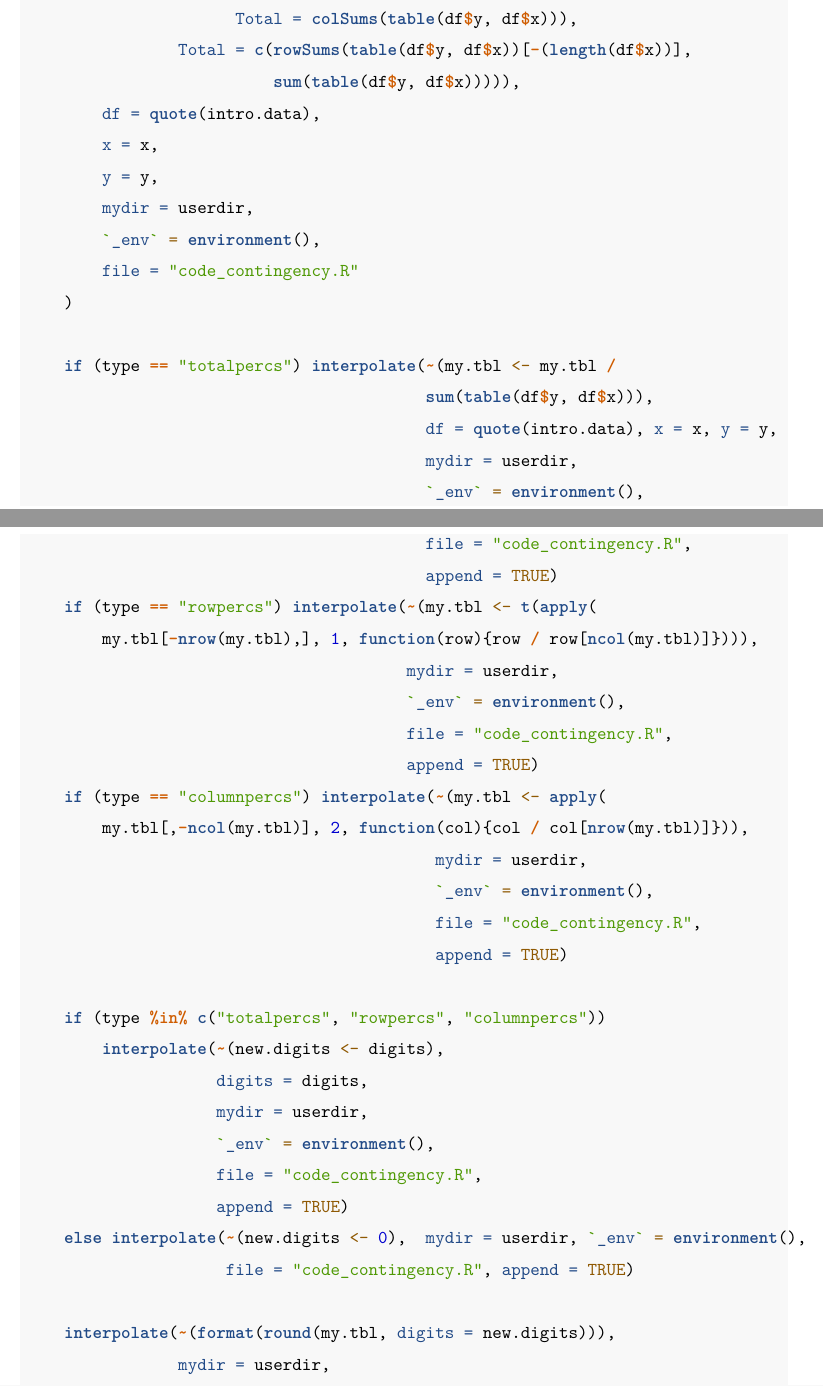
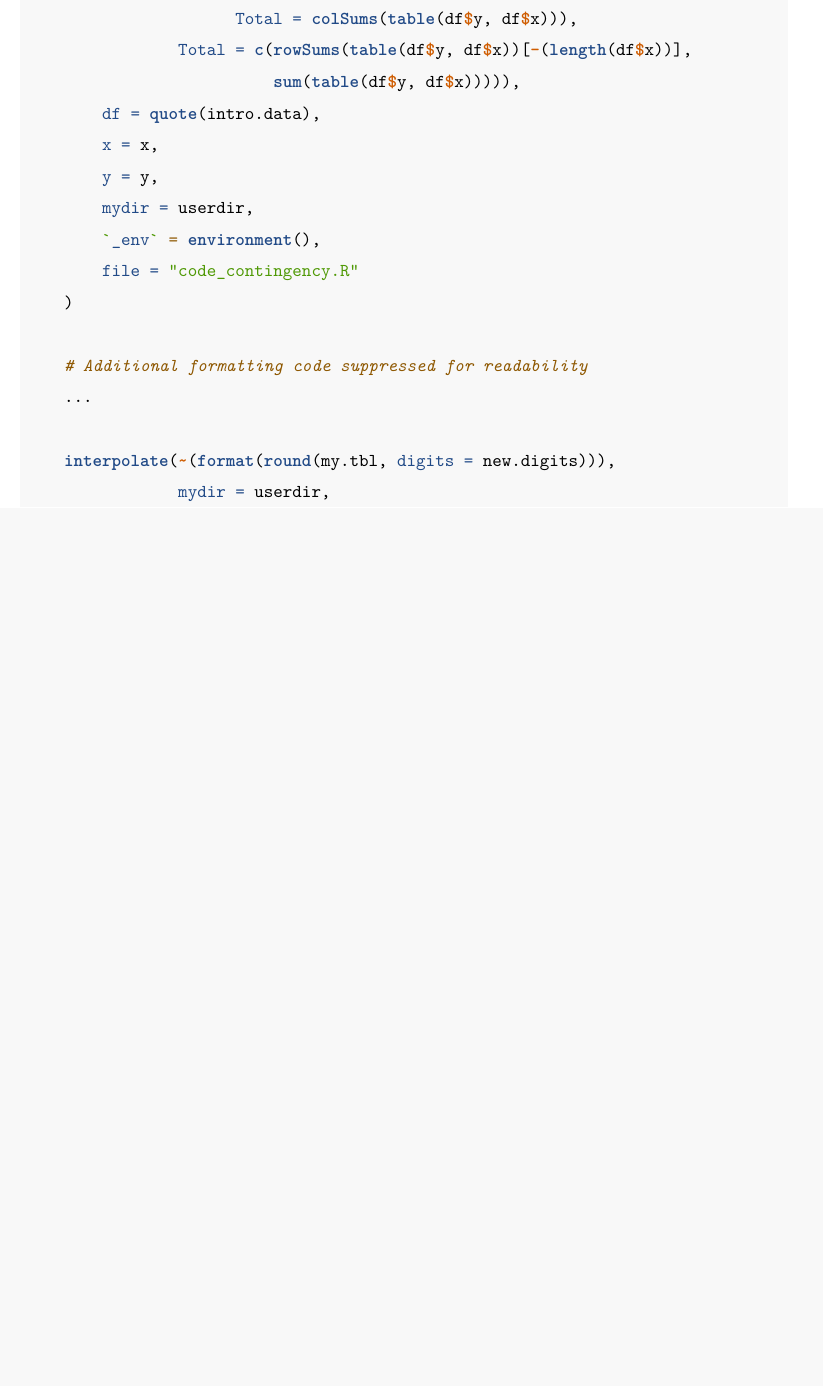
Before and after one commit to gammarama/intRo, an R Markdown document (jcgs-paper-2016/paper.Rmd): two parts of pages 13 and 14 of 21 before the commit and part of page 13 of 21 after it, the two joined at a grey line, cut so that both start at the same text, the shorter picture padded with empty space. Rendered offline with R 4.5, knitr and Pandoc, then LaTeX, with nearby package versions.

Commit message:
Clean up the output of helper.R

```diff
--- a/jcgs-paper-2016/paper.Rmd
+++ b/jcgs-paper-2016/paper.Rmd
@@ -233,35 +233,8 @@ cont.table <- function(intro.data, x, y, type, digits) {
         file = "code_contingency.R"
     )
 
-    if (type == "totalpercs") interpolate(~(my.tbl <- my.tbl /
-                                          sum(table(df$y, df$x))),
-                                          df = quote(intro.data), x = x, y = y,
-                                          mydir = userdir,
-                                          `_env` = environment(),
-                                          file = "code_contingency.R",
-                                          append = TRUE)
-    if (type == "rowpercs") interpolate(~(my.tbl <- t(apply(
-        my.tbl[-nrow(my.tbl),], 1, function(row){row / row[ncol(my.tbl)]}))),
-                                        mydir = userdir,
-                                        `_env` = environment(),
-                                        file = "code_contingency.R",
-                                        append = TRUE)
-    if (type == "columnpercs") interpolate(~(my.tbl <- apply(
-        my.tbl[,-ncol(my.tbl)], 2, function(col){col / col[nrow(my.tbl)]})),
-                                           mydir = userdir,
-                                           `_env` = environment(),
-                                           file = "code_contingency.R",
-                                           append = TRUE)
-
-    if (type %in% c("totalpercs", "rowpercs", "columnpercs"))
-        interpolate(~(new.digits <- digits),
-                    digits = digits,
-                    mydir = userdir,
-                    `_env` = environment(),
-                    file = "code_contingency.R",
-                    append = TRUE)
-    else interpolate(~(new.digits <- 0),  mydir = userdir, `_env` = environment(),
-                     file = "code_contingency.R", append = TRUE)
+    # Additional formatting code suppressed for readability
+    ...
 
     interpolate(~(format(round(my.tbl, digits = new.digits))),
                 mydir = userdir,
```
Also changed, not shown: jcgs-paper-2016/paper.Rmd (2 more changed lines).
